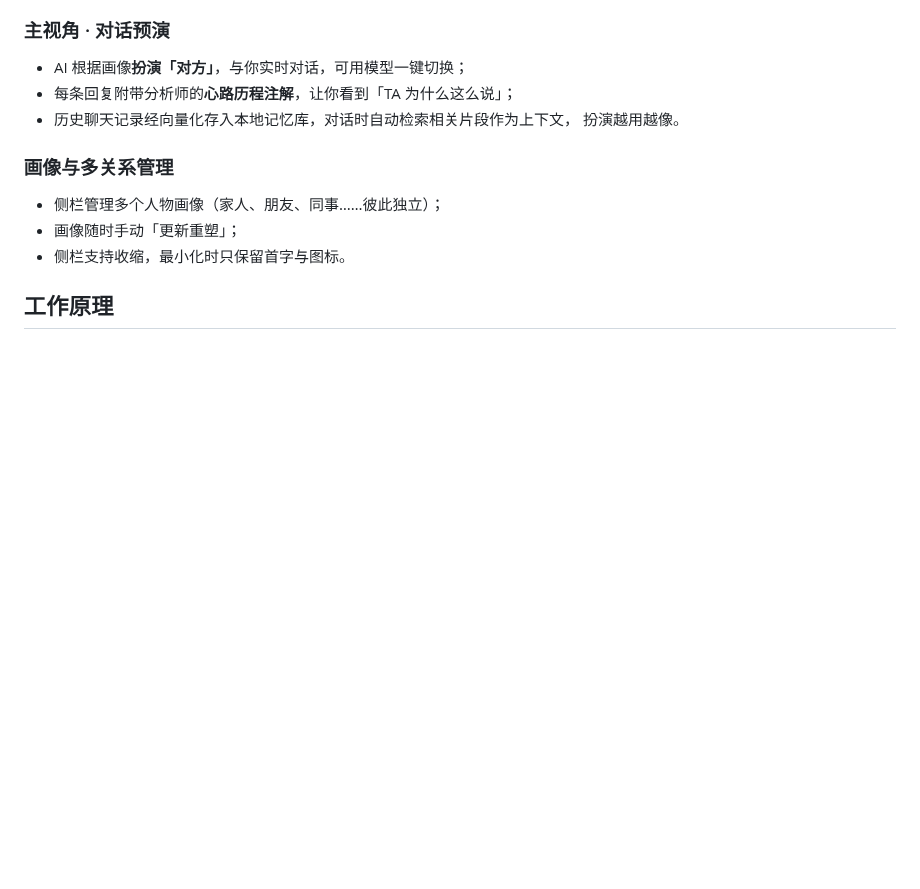
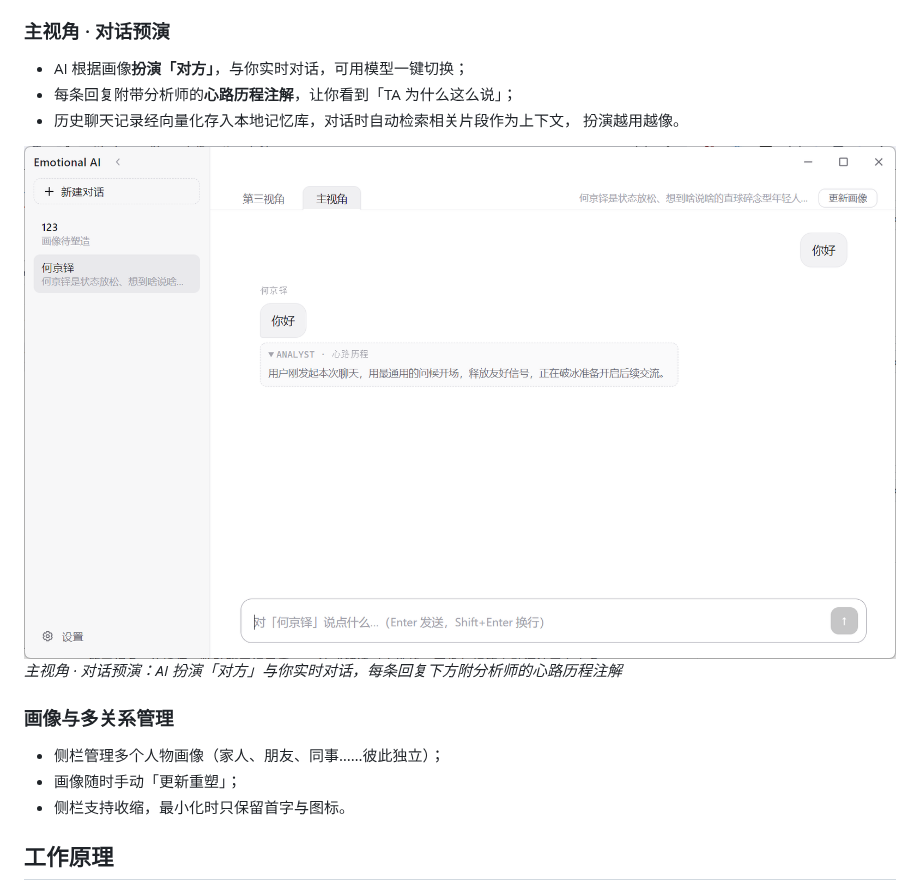
Before and after one commit to Xymmh/Emotional-AI, a Markdown page: README.md, the part around the change. Drawn GitHub-style; pictures changed too: docs/screenshot-roleplay.png (added); blank space fills up the shorter version.

Commit message:
docs: README 添加主视角截图

```diff
--- a/README.md
+++ b/README.md
@@ -46,6 +46,10 @@ Emotional AI 想做的，是在对话发生之前，给你一个可以停下来
 - 每条回复附带分析师的**心路历程注解**，让你看到「TA 为什么这么说」；
 - 历史聊天记录经向量化存入本地记忆库，对话时自动检索相关片段作为上下文，
   扮演越用越像。
+
+<img src="docs/screenshot-roleplay.png" alt="Emotional AI 主视角：与扮演的「对方」对话预演" width="880" />
+
+*主视角 · 对话预演：AI 扮演「对方」与你实时对话，每条回复下方附分析师的心路历程注解*
 
 ### 画像与多关系管理
 
```
